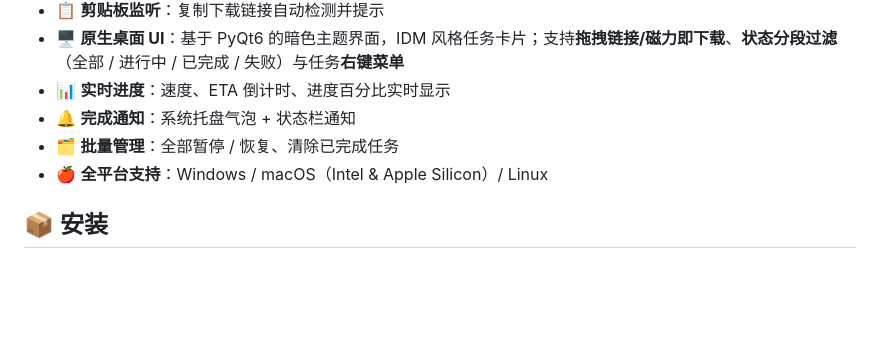
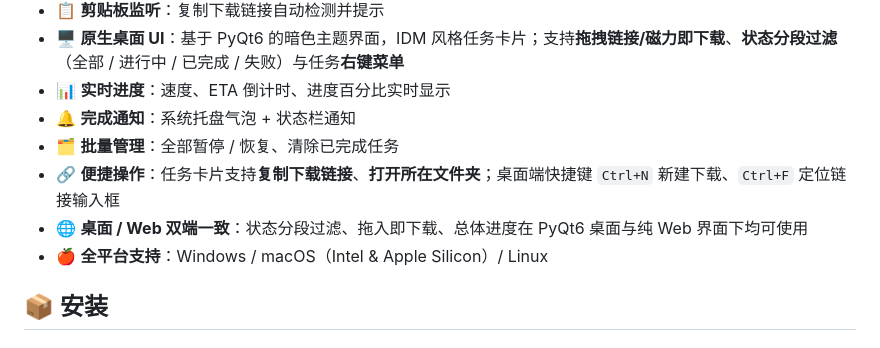
Before and after one commit to cpufreestyle/SwiftDM, a Markdown page: README.md, the part around the change. GitHub-like rendering; blank space fills up the shorter version.

Commit message:
docs(readme): document copy-link/open-folder, shortcuts, and desktop/web parity

```diff
--- a/README.md
+++ b/README.md
@@ -20,6 +20,8 @@ SwiftDM 是一款仿 Internet Download Manager 的下载工具，支持多线程
 - 📊 **实时进度**：速度、ETA 倒计时、进度百分比实时显示
 - 🔔 **完成通知**：系统托盘气泡 + 状态栏通知
 - 🗂 **批量管理**：全部暂停 / 恢复、清除已完成任务
+- 🔗 **便捷操作**：任务卡片支持**复制下载链接**、**打开所在文件夹**；桌面端快捷键 `Ctrl+N` 新建下载、`Ctrl+F` 定位链接输入框
+- 🌐 **桌面 / Web 双端一致**：状态分段过滤、拖入即下载、总体进度在 PyQt6 桌面与纯 Web 界面下均可使用
 - 🍎 **全平台支持**：Windows / macOS（Intel & Apple Silicon）/ Linux
 
 ## 📦 安装
```
